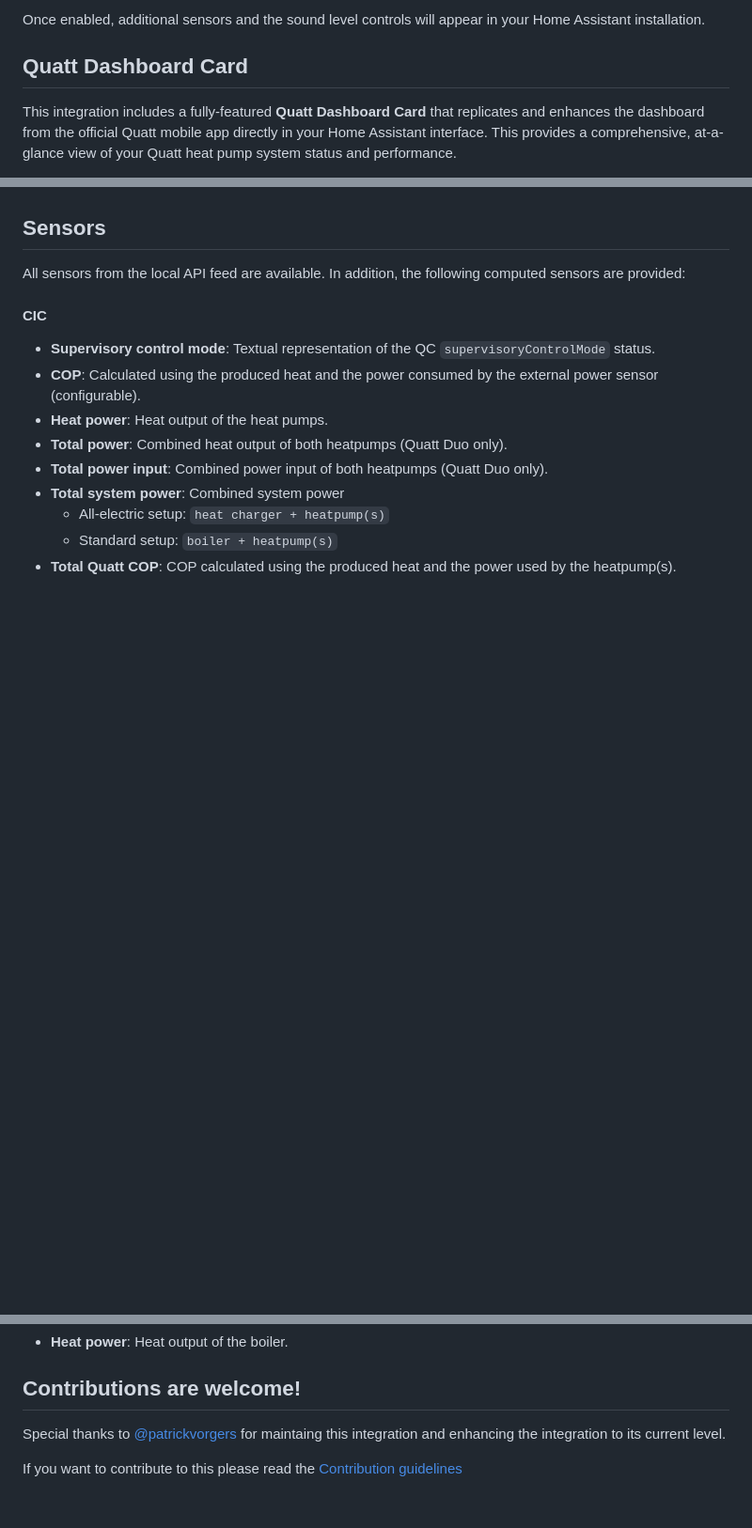
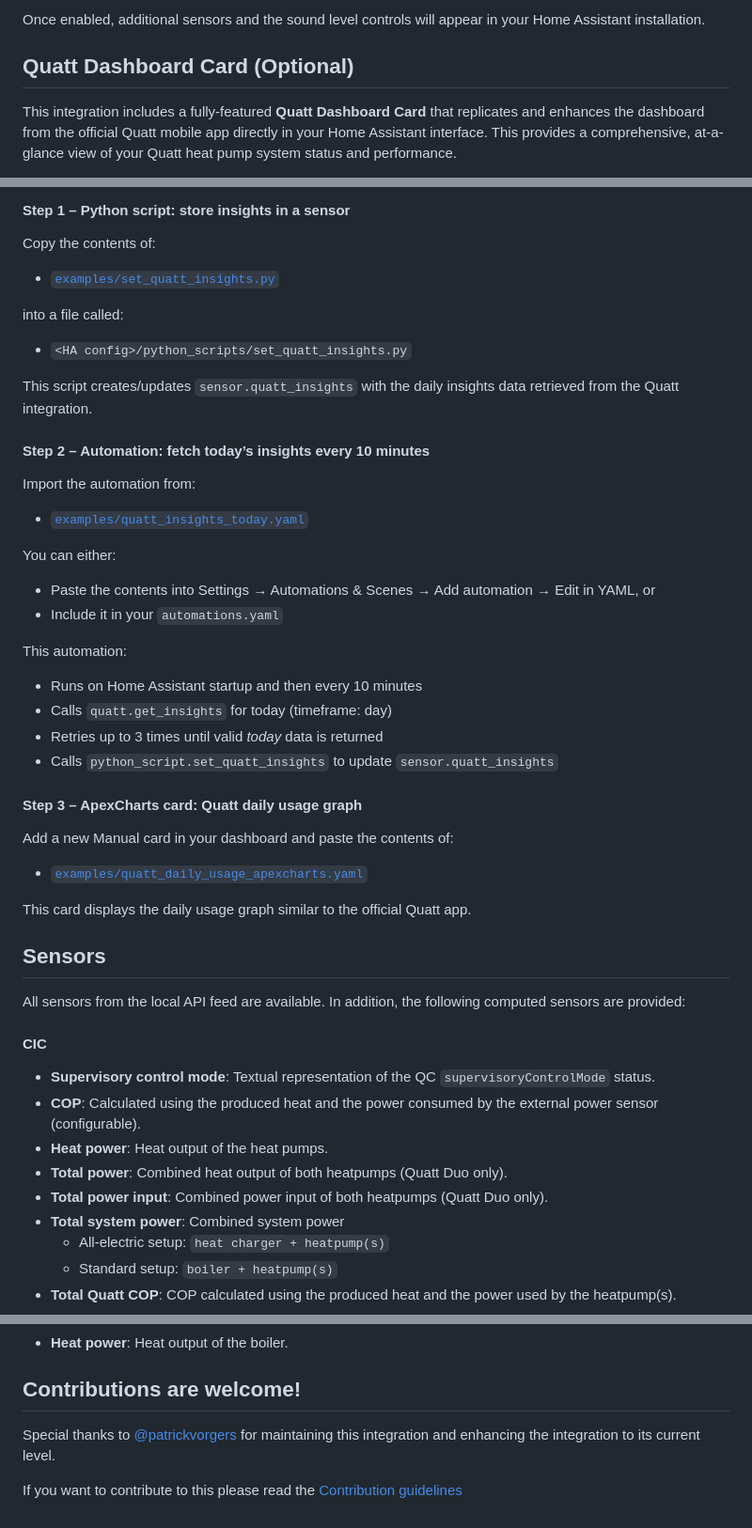
Before and after one commit to marcoboers/home-assistant-quatt, a Markdown page: README.md, 3 parts joined by grey strips. Shown at 94% size. GitHub-like rendering; blank space fills up the shorter version.

```diff
--- a/README.md
+++ b/README.md
@@ -116,7 +116,7 @@ To enable the remote API for your existing Quatt CIC:
 
 Once enabled, additional sensors and the sound level controls will appear in your Home Assistant installation.
 
-## Quatt Dashboard Card
+## Quatt Dashboard Card (Optional)
 
 This integration includes a fully-featured **Quatt Dashboard Card** that replicates and enhances the dashboard from the official Quatt mobile app directly in your Home Assistant interface. This provides a comprehensive, at-a-glance view of your Quatt heat pump system status and performance.
 
@@ -169,3 +206,37 @@ The Quatt Dashboard is implemented as a custom Lovelace card which is installed
+#### Step 1 – Python script: store insights in a sensor
+
+Copy the contents of:
+- [`examples/set_quatt_insights.py`](examples/set_quatt_insights.py)
+
+into a file called:
+- `<HA config>/python_scripts/set_quatt_insights.py`
+
+This script creates/updates `sensor.quatt_insights` with the daily insights data retrieved from the Quatt integration.
+
+#### Step 2 – Automation: fetch today’s insights every 10 minutes
+
+Import the automation from:
+
+- [`examples/quatt_insights_today.yaml`](examples/automation_quatt_insights.yaml)
+
+You can either:
+
+- Paste the contents into Settings → Automations & Scenes → Add automation → Edit in YAML, or
+- Include it in your `automations.yaml`
+
+This automation:
+- Runs on Home Assistant startup and then every 10 minutes
+- Calls `quatt.get_insights` for today (timeframe: day)
+- Retries up to 3 times until valid *today* data is returned
+- Calls `python_script.set_quatt_insights` to update `sensor.quatt_insights`
+
+#### Step 3 – ApexCharts card: Quatt daily usage graph
+
+Add a new Manual card in your dashboard and paste the contents of:
+
+- [`examples/quatt_daily_usage_apexcharts.yaml`](examples/apexcharts_quatt_daily_usage.yaml)
+
+This card displays the daily usage graph similar to the official Quatt app.
 
 ## Sensors
 
@@ -194,7 +265,7 @@ All sensors from the local API feed are available. In addition, the following co
 
 ## Contributions are welcome!
 
-Special thanks to [@patrickvorgers](https://github.com/patrickvorgers) for maintaing this integration and enhancing the integration to its current level.
+Special thanks to [@patrickvorgers](https://github.com/patrickvorgers) for maintaining this integration and enhancing the integration to its current level.
 
 If you want to contribute to this please read the [Contribution guidelines](CONTRIBUTING.md)
 
```
Also changed, not shown: other parts of README.md (+48 -11 lines), docs/images/quatt-dashboard-card.png (added), docs/images/quatt-information-day.png (added), 4 other files.
